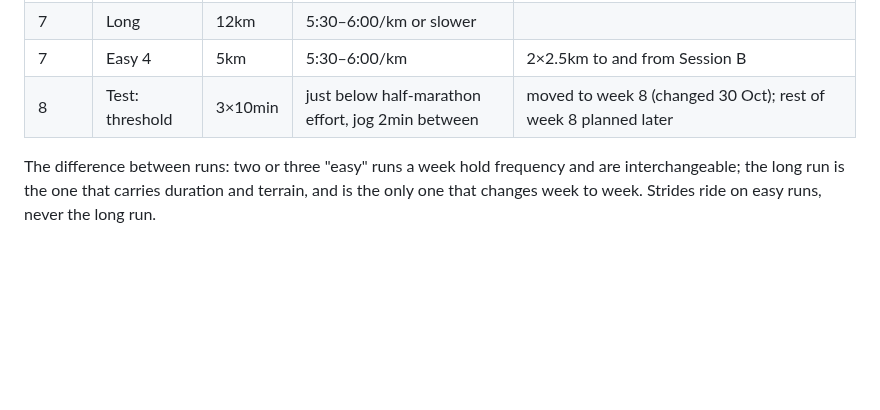
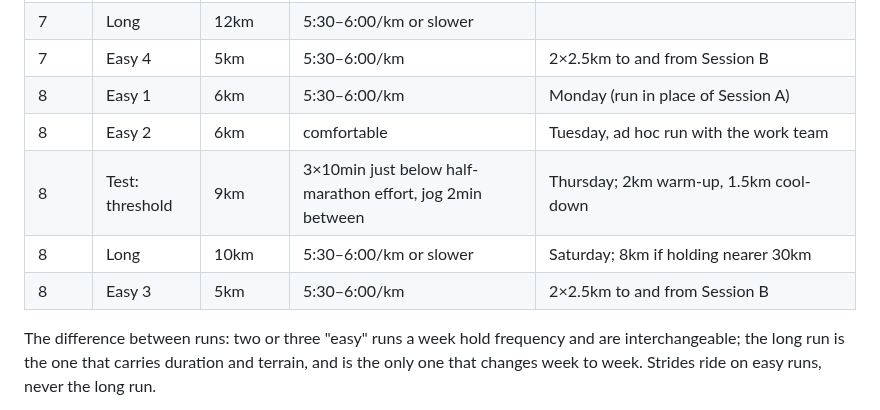
Before and after one commit to strachcity/olavibot, a Markdown page: wiki/blocks/2026-09-foundations.md, the part around one of its changes. GitHub-like rendering; blank space fills up the shorter version.

```diff
--- a/wiki/blocks/2026-09-foundations.md
+++ b/wiki/blocks/2026-09-foundations.md
@@ -54,7 +54,11 @@ are targets, ±1km either way — the ceiling is what matters, not hitting the n
 | 7 | Easy 3 | 4km | 5:30–6:00/km | or 2×2km to and from Session A if it moves to Friday |
 | 7 | Long | 12km | 5:30–6:00/km or slower | |
 | 7 | Easy 4 | 5km | 5:30–6:00/km | 2×2.5km to and from Session B |
-| 8 | Test: threshold | 3×10min | just below half-marathon effort, jog 2min between | moved to week 8 (changed 30 Oct); rest of week 8 planned later |
+| 8 | Easy 1 | 6km | 5:30–6:00/km | Monday (run in place of Session A) |
+| 8 | Easy 2 | 6km | comfortable | Tuesday, ad hoc run with the work team |
+| 8 | Test: threshold | 9km | 3×10min just below half-marathon effort, jog 2min between | Thursday; 2km warm-up, 1.5km cool-down |
+| 8 | Long | 10km | 5:30–6:00/km or slower | Saturday; 8km if holding nearer 30km |
+| 8 | Easy 3 | 5km | 5:30–6:00/km | 2×2.5km to and from Session B |
 
 The difference between runs: two or three "easy" runs a week hold frequency and are
 interchangeable; the long run is the one that carries duration and terrain, and is the only
```
Also changed, not shown: other parts of wiki/blocks/2026-09-foundations.md (+34 -0 lines), wiki/log.md (+17 -0 lines).
